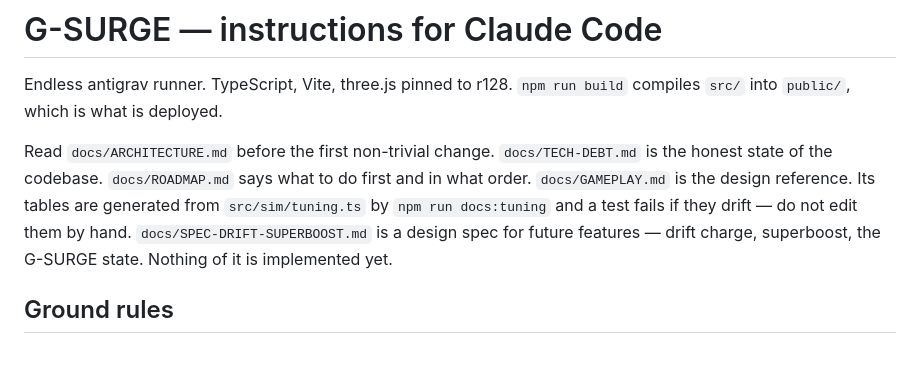
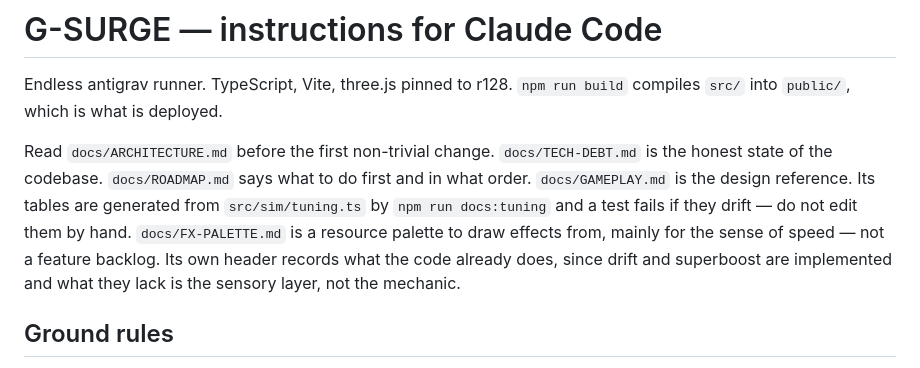
Before and after one commit to fchaussin/g-surge, a Markdown page: CLAUDE.md, the part around the change. GitHub-like rendering.

```diff
--- a/CLAUDE.md
+++ b/CLAUDE.md
@@ -9,8 +9,10 @@ Read `docs/ARCHITECTURE.md` before the first non-trivial change.
 `docs/GAMEPLAY.md` is the design reference. Its tables are generated from
 `src/sim/tuning.ts` by `npm run docs:tuning` and a test fails if they drift —
 do not edit them by hand.
-`docs/SPEC-DRIFT-SUPERBOOST.md` is a design spec for future features — drift
-charge, superboost, the G-SURGE state. Nothing of it is implemented yet.
+`docs/FX-PALETTE.md` is a resource palette to draw effects from, mainly for
+the sense of speed — not a feature backlog. Its own header records what the
+code already does, since drift and superboost are implemented and what they
+lack is the sensory layer, not the mechanic.
 
 ## Ground rules
 
```
Also changed, not shown: docs/FX-PALETTE.md (renamed from docs/SPEC-DRIFT-SUPERBOOST.md, +25 -0 lines).
